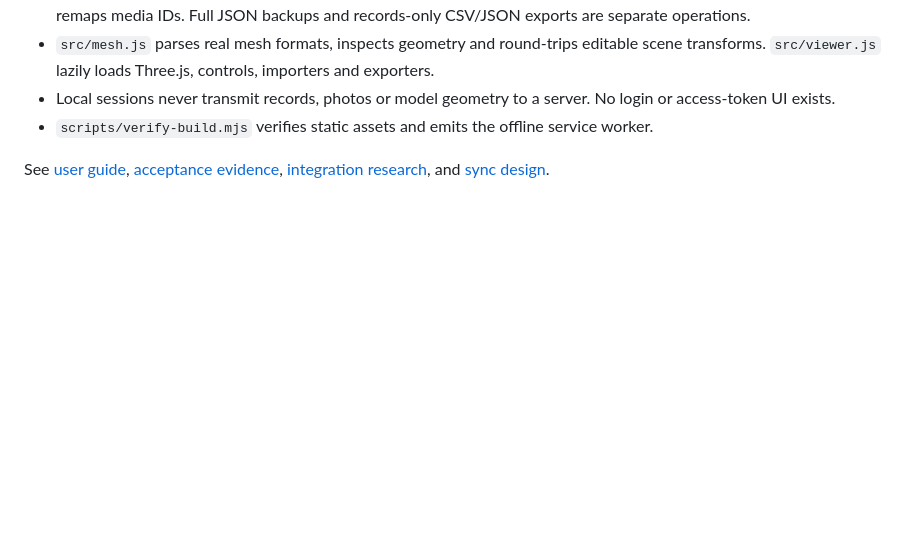
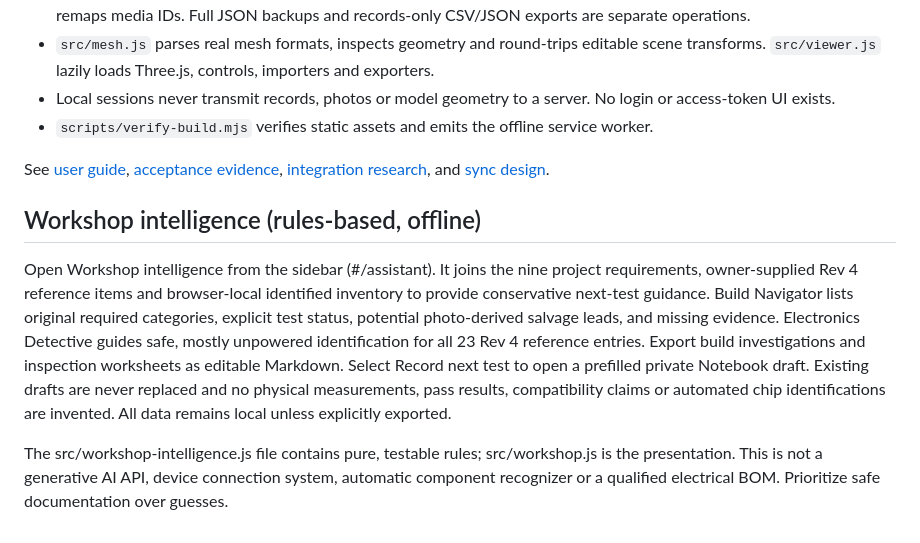
Before and after one commit to jimedusot-beep/project-mcgruber, a Markdown page: web/README.md, the part around the change. Rendered like a GitHub page; blank space fills up the shorter version.

Commit message:
Connect workshop navigator and electronics detective to existing flows

```diff
--- a/web/README.md
+++ b/web/README.md
@@ -40,3 +40,19 @@ CI runs in the matching official `mcr.microsoft.com/playwright:v1.64.1-noble` im
 - `scripts/verify-build.mjs` verifies static assets and emits the offline service worker.
 
 See [user guide](../docs/LAB_USER_GUIDE.md), [acceptance evidence](../docs/LAB_ACCEPTANCE.md), [integration research](../docs/ENGINEERING_INTEGRATIONS.md), and [sync design](../docs/CLOUD_SYNC_DESIGN.md).
+
+## Workshop intelligence (rules-based, offline)
+
+Open Workshop intelligence from the sidebar (#/assistant). It joins the nine project
+requirements, owner-supplied Rev 4 reference items and browser-local identified inventory to
+provide conservative next-test guidance. Build Navigator lists original required
+categories, explicit test status, potential photo-derived salvage leads, and missing evidence.
+Electronics Detective guides safe, mostly unpowered identification for all 23 Rev 4
+reference entries. Export build investigations and inspection worksheets as editable Markdown.
+Select Record next test to open a prefilled private Notebook draft. Existing drafts are never
+replaced and no physical measurements, pass results, compatibility claims or automated chip
+identifications are invented. All data remains local unless explicitly exported.
+
+The src/workshop-intelligence.js file contains pure, testable rules; src/workshop.js is the
+presentation. This is not a generative AI API, device connection system, automatic component
+recognizer or a qualified electrical BOM. Prioritize safe documentation over guesses.
```
